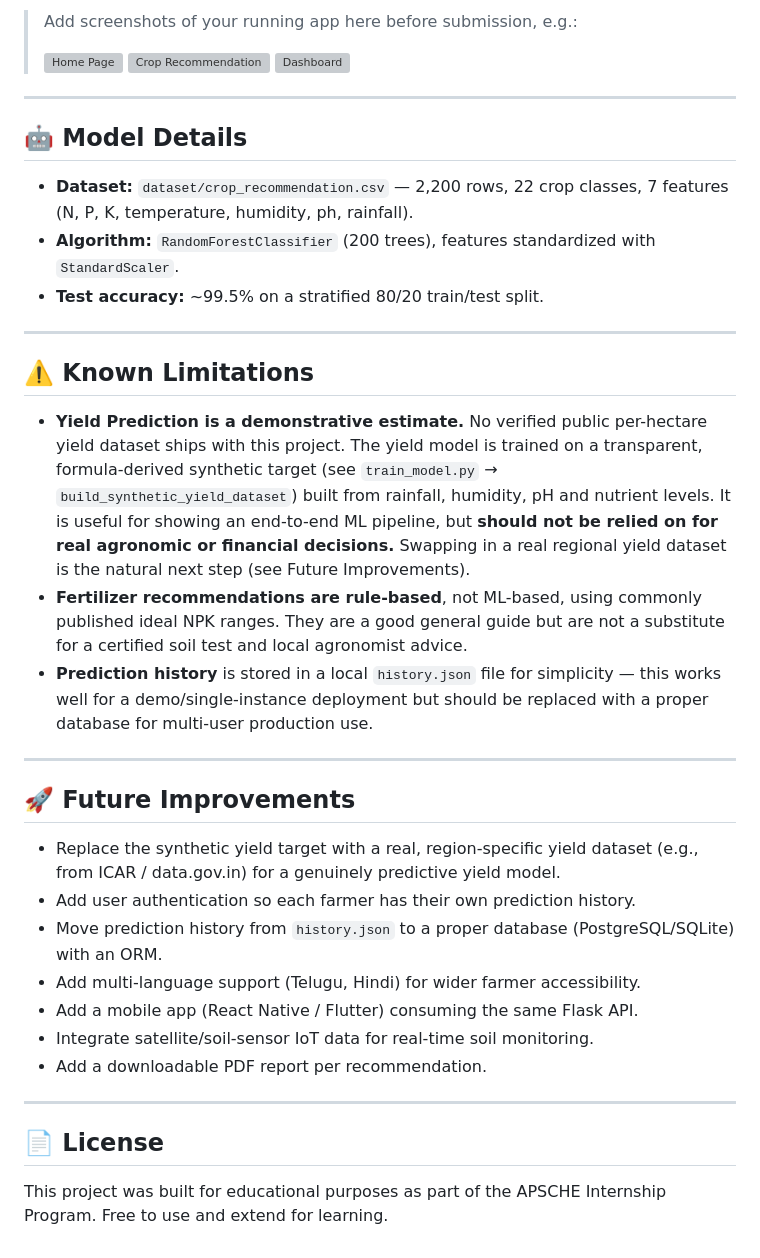
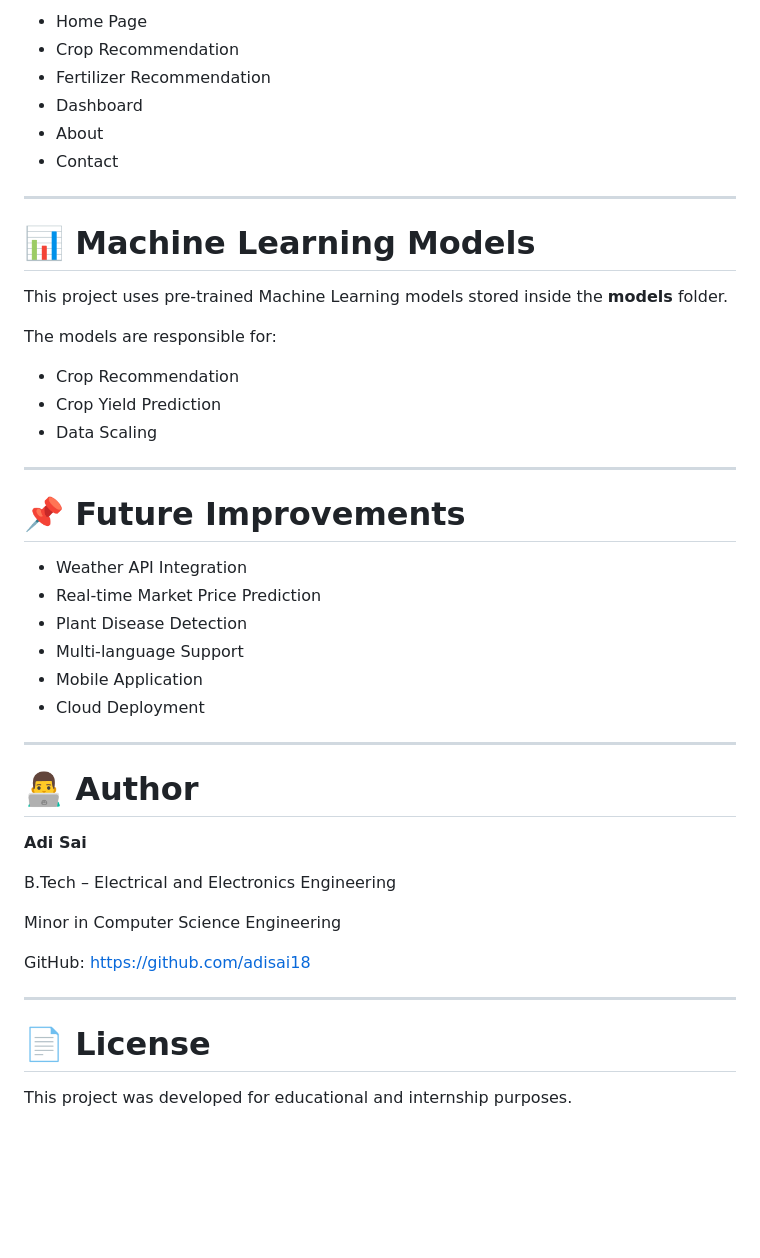
Before and after one commit to adisai18/OptiCrop, a Markdown page: README.md, the part around one of its changes. GitHub-like rendering; blank space fills up the shorter version; grey boxes are pictures that could not be loaded.

```diff
--- a/README.md
+++ b/README.md
@@ -132,57 +147,48 @@ Pages available:
 
-> Add screenshots of your running app here before submission, e.g.:
->
-> ![Home Page](static/images/screenshot-home.png)
-> ![Crop Recommendation](static/images/screenshot-crop.png)
-> ![Dashboard](static/images/screenshot-dashboard.png)
+- Home Page
+- Crop Recommendation
+- Fertilizer Recommendation
+- Dashboard
+- About
+- Contact
 
 ---
 
-## 🤖 Model Details
+# 📊 Machine Learning Models
 
-- **Dataset:** `dataset/crop_recommendation.csv` — 2,200 rows, 22 crop classes,
-  7 features (N, P, K, temperature, humidity, ph, rainfall).
-- **Algorithm:** `RandomForestClassifier` (200 trees), features standardized
-  with `StandardScaler`.
-- **Test accuracy:** ~99.5% on a stratified 80/20 train/test split.
+This project uses pre-trained Machine Learning models stored inside the **models** folder.
+
+The models are responsible for:
+
+- Crop Recommendation
+- Crop Yield Prediction
+- Data Scaling
 
 ---
 
-## ⚠️ Known Limitations
+# 📌 Future Improvements
 
-- **Yield Prediction is a demonstrative estimate.** No verified public
-  per-hectare yield dataset ships with this project. The yield model is
-  trained on a transparent, formula-derived synthetic target (see
-  `train_model.py` → `build_synthetic_yield_dataset`) built from rainfall,
-  humidity, pH and nutrient levels. It is useful for showing an end-to-end
-  ML pipeline, but **should not be relied on for real agronomic or financial
-  decisions.** Swapping in a real regional yield dataset is the natural next
-  step (see Future Improvements).
-- **Fertilizer recommendations are rule-based**, not ML-based, using
-  commonly published ideal NPK ranges. They are a good general guide but are
-  not a substitute for a certified soil test and local agronomist advice.
-- **Prediction history** is stored in a local `history.json` file for
-  simplicity — this works well for a demo/single-instance deployment but
-  should be replaced with a proper database for multi-user production use.
+- Weather API Integration
+- Real-time Market Price Prediction
+- Plant Disease Detection
+- Multi-language Support
+- Mobile Application
+- Cloud Deployment
 
 ---
 
-## 🚀 Future Improvements
+# 👨‍💻 Author
 
-- Replace the synthetic yield target with a real, region-specific yield
-  dataset (e.g., from ICAR / data.gov.in) for a genuinely predictive yield
-  model.
-- Add user authentication so each farmer has their own prediction history.
-- Move prediction history from `history.json` to a proper database
-  (PostgreSQL/SQLite) with an ORM.
-- Add multi-language support (Telugu, Hindi) for wider farmer accessibility.
-- Add a mobile app (React Native / Flutter) consuming the same Flask API.
-- Integrate satellite/soil-sensor IoT data for real-time soil monitoring.
-- Add a downloadable PDF report per recommendation.
+**Adi Sai**
+
+B.Tech – Electrical and Electronics Engineering
+
+Minor in Computer Science Engineering
+
+GitHub: https://github.com/adisai18
 
 ---
 
-## 📄 License
+# 📄 License
 
-This project was built for educational purposes as part of the APSCHE
-Internship Program. Free to use and extend for learning.
+This project was developed for educational and internship purposes.
```
Also changed, not shown: other parts of README.md (+99 -84 lines).
